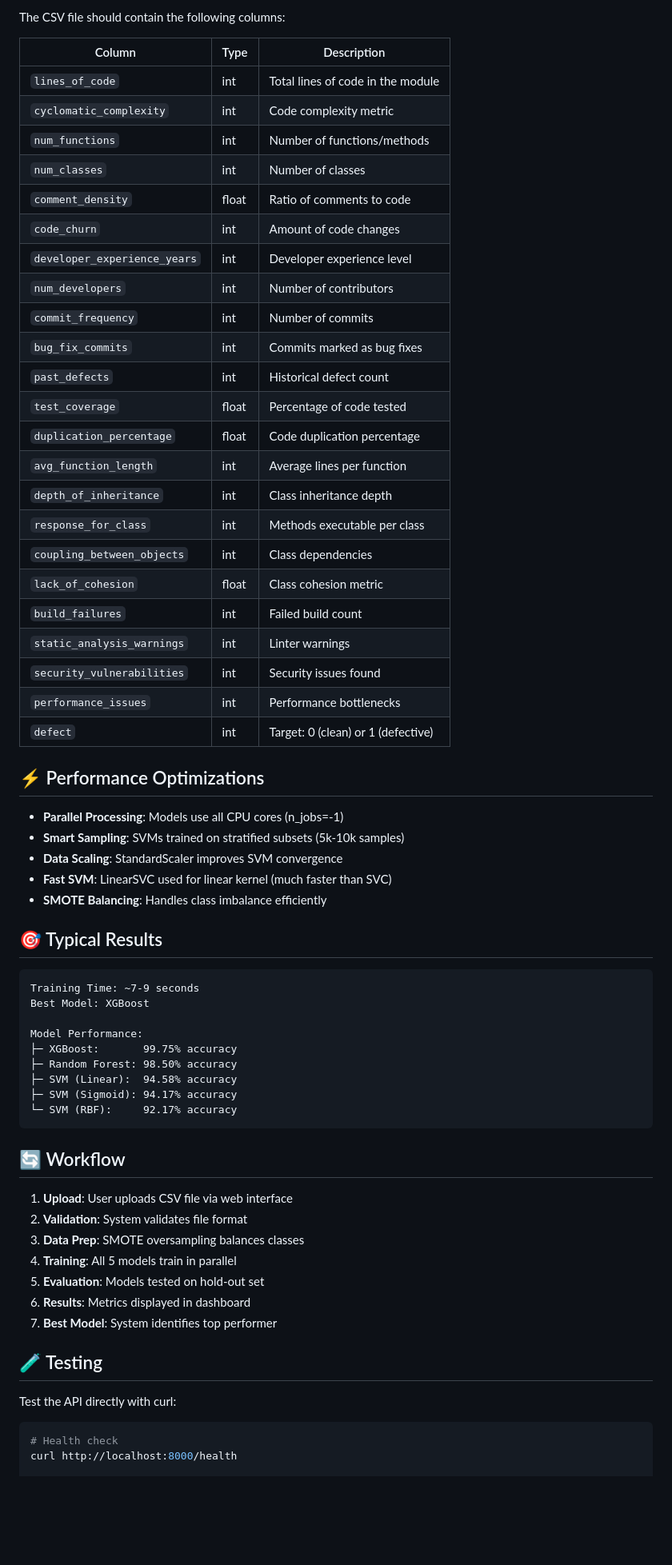
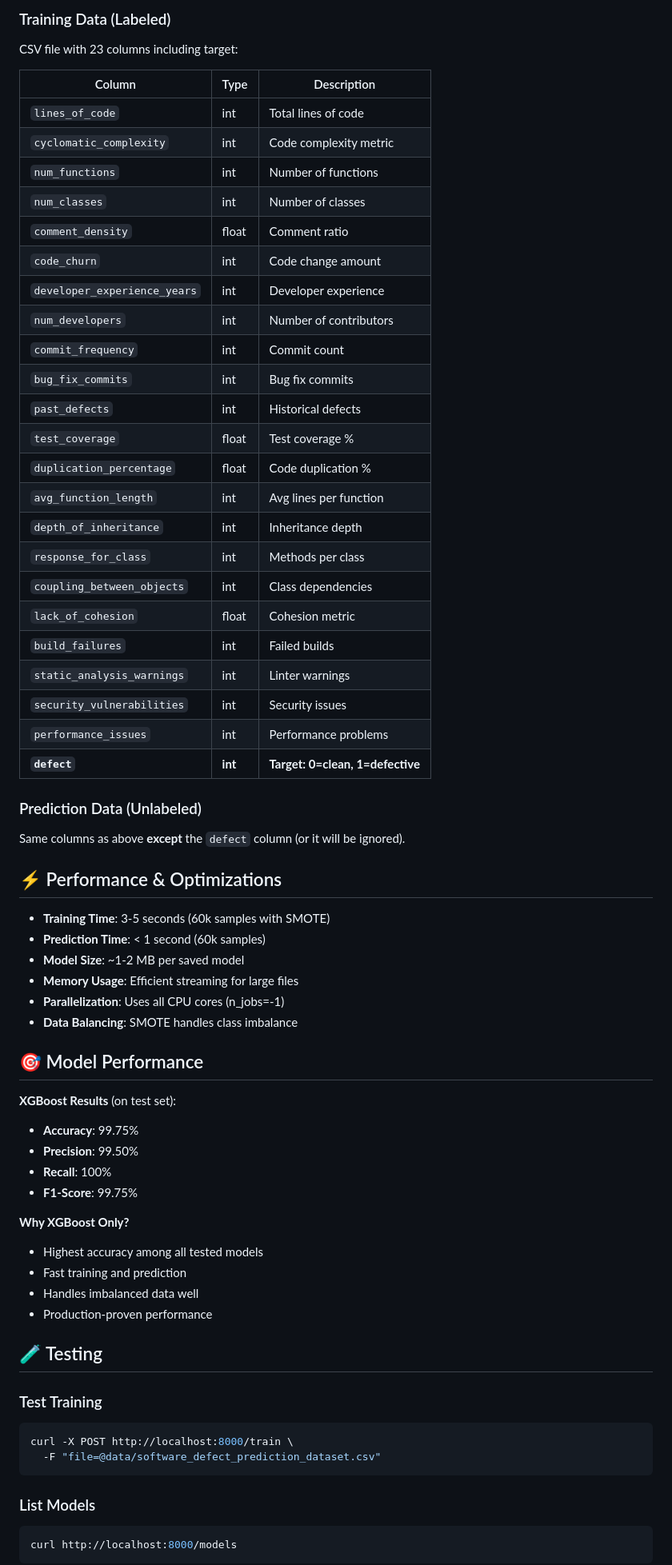
Before and after one commit to lentibulcsu/DataScience, a Markdown page: POC_APP_GUIDE.md, the part around one of its changes. Shown at 80% size. Rendered like a GitHub page; blank space fills up the shorter version.

````diff
--- a/POC_APP_GUIDE.md
+++ b/POC_APP_GUIDE.md
@@ -158,69 +236,71 @@ Health check endpoint.
 
-The CSV file should contain the following columns:
+### Training Data (Labeled)
+
+CSV file with 23 columns including target:
 
 | Column | Type | Description |
 |--------|------|-------------|
-| `lines_of_code` | int | Total lines of code in the module |
+| `lines_of_code` | int | Total lines of code |
 | `cyclomatic_complexity` | int | Code complexity metric |
-| `num_functions` | int | Number of functions/methods |
+| `num_functions` | int | Number of functions |
 | `num_classes` | int | Number of classes |
-| `comment_density` | float | Ratio of comments to code |
-| `code_churn` | int | Amount of code changes |
-| `developer_experience_years` | int | Developer experience level |
+| `comment_density` | float | Comment ratio |
+| `code_churn` | int | Code change amount |
+| `developer_experience_years` | int | Developer experience |
 | `num_developers` | int | Number of contributors |
-| `commit_frequency` | int | Number of commits |
-| `bug_fix_commits` | int | Commits marked as bug fixes |
-| `past_defects` | int | Historical defect count |
-| `test_coverage` | float | Percentage of code tested |
-| `duplication_percentage` | float | Code duplication percentage |
-| `avg_function_length` | int | Average lines per function |
-| `depth_of_inheritance` | int | Class inheritance depth |
-| `response_for_class` | int | Methods executable per class |
+| `commit_frequency` | int | Commit count |
+| `bug_fix_commits` | int | Bug fix commits |
+| `past_defects` | int | Historical defects |
+| `test_coverage` | float | Test coverage % |
+| `duplication_percentage` | float | Code duplication % |
+| `avg_function_length` | int | Avg lines per function |
+| `depth_of_inheritance` | int | Inheritance depth |
+| `response_for_class` | int | Methods per class |
 | `coupling_between_objects` | int | Class dependencies |
-| `lack_of_cohesion` | float | Class cohesion metric |
-| `build_failures` | int | Failed build count |
+| `lack_of_cohesion` | float | Cohesion metric |
+| `build_failures` | int | Failed builds |
 | `static_analysis_warnings` | int | Linter warnings |
-| `security_vulnerabilities` | int | Security issues found |
-| `performance_issues` | int | Performance bottlenecks |
-| `defect` | int | Target: 0 (clean) or 1 (defective) |
+| `security_vulnerabilities` | int | Security issues |
+| `performance_issues` | int | Performance problems |
+| **`defect`** | **int** | **Target: 0=clean, 1=defective** |
 
-## ⚡ Performance Optimizations
+### Prediction Data (Unlabeled)
 
-- **Parallel Processing**: Models use all CPU cores (n_jobs=-1)
-- **Smart Sampling**: SVMs trained on stratified subsets (5k-10k samples)
-- **Data Scaling**: StandardScaler improves SVM convergence
-- **Fast SVM**: LinearSVC used for linear kernel (much faster than SVC)
-- **SMOTE Balancing**: Handles class imbalance efficiently
+Same columns as above **except** the `defect` column (or it will be ignored).
 
-## 🎯 Typical Results
+## ⚡ Performance & Optimizations
 
-```
-Training Time: ~7-9 seconds
-Best Model: XGBoost
+- **Training Time**: 3-5 seconds (60k samples with SMOTE)
+- **Prediction Time**: < 1 second (60k samples)
+- **Model Size**: ~1-2 MB per saved model
+- **Memory Usage**: Efficient streaming for large files
+- **Parallelization**: Uses all CPU cores (n_jobs=-1)
+- **Data Balancing**: SMOTE handles class imbalance
 
-Model Performance:
-├─ XGBoost:       99.75% accuracy
-├─ Random Forest: 98.50% accuracy
-├─ SVM (Linear):  94.58% accuracy
-├─ SVM (Sigmoid): 94.17% accuracy
-└─ SVM (RBF):     92.17% accuracy
-```
+## 🎯 Model Performance
 
-## 🔄 Workflow
+**XGBoost Results** (on test set):
+- **Accuracy**: 99.75%
+- **Precision**: 99.50%
+- **Recall**: 100%
+- **F1-Score**: 99.75%
 
-1. **Upload**: User uploads CSV file via web interface
-2. **Validation**: System validates file format
-3. **Data Prep**: SMOTE oversampling balances classes
-4. **Training**: All 5 models train in parallel
-5. **Evaluation**: Models tested on hold-out set
-6. **Results**: Metrics displayed in dashboard
-7. **Best Model**: System identifies top performer
+**Why XGBoost Only?**
+- Highest accuracy among all tested models
+- Fast training and prediction
+- Handles imbalanced data well
+- Production-proven performance
 
 ## 🧪 Testing
 
-Test the API directly with curl:
+### Test Training
+```bash
+curl -X POST http://localhost:8000/train \
+  -F "file=@data/software_defect_prediction_dataset.csv"
+```
 
+### List Models
 ```bash
-# Health check
-curl http://localhost:8000/health
+curl http://localhost:8000/models
+```
 
````
Also changed, not shown: other parts of POC_APP_GUIDE.md (+221 -95 lines).
